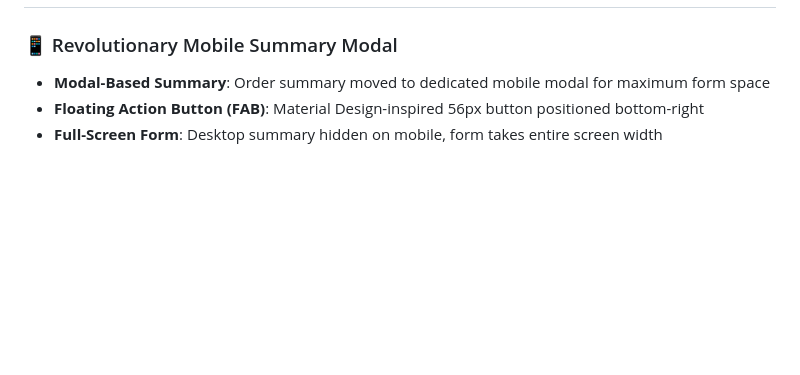
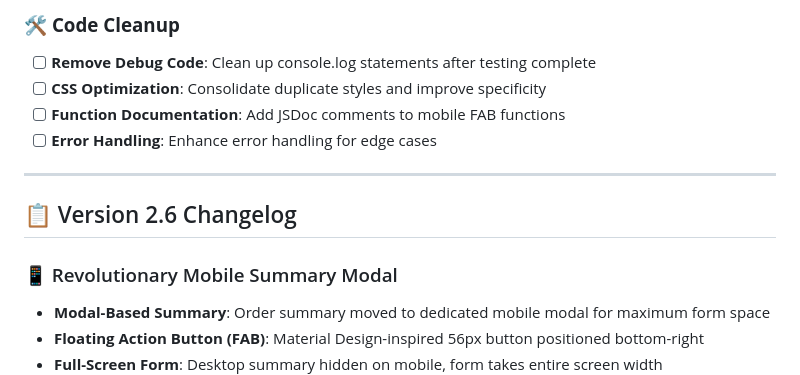
Before and after one commit to Silver-Fox-Marketing/enhanced-order-form-v2.0, a Markdown page: README.md, the part around one of its changes. GitHub-like rendering; blank space fills up the shorter version.

```diff
--- a/README.md
+++ b/README.md
@@ -135,3 +200,12 @@ For technical support or feature requests, contact Silver Fox Marketing STL.
+### 🛠️ **Code Cleanup**
+- [ ] **Remove Debug Code**: Clean up console.log statements after testing complete
+- [ ] **CSS Optimization**: Consolidate duplicate styles and improve specificity
+- [ ] **Function Documentation**: Add JSDoc comments to mobile FAB functions
+- [ ] **Error Handling**: Enhance error handling for edge cases
+
+---
+
+## 📋 Version 2.6 Changelog
 
 ### 📱 Revolutionary Mobile Summary Modal
 - **Modal-Based Summary**: Order summary moved to dedicated mobile modal for maximum form space
```
Also changed, not shown: other parts of README.md (+68 -3 lines).
